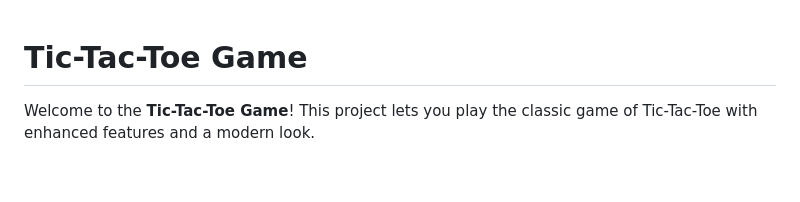
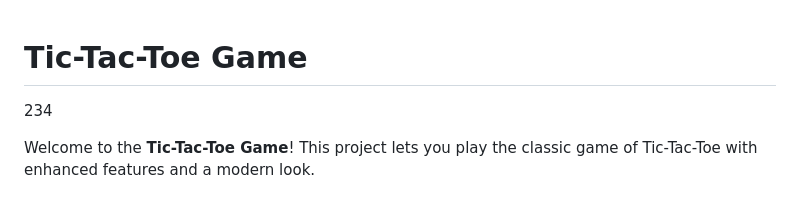
Before and after one commit to DURGESH-TRIPATHI-CODER/Tic-Tac-ToeGame, a Markdown page: README.md, the part around the change. Rendered like a GitHub page; blank space fills up the shorter version.

```diff
--- a/README.md
+++ b/README.md
@@ -1,4 +1,5 @@
 # Tic-Tac-Toe Game
+234
 
 Welcome to the **Tic-Tac-Toe Game**! This project lets you play the classic game of Tic-Tac-Toe with enhanced features and a modern look.
 
```
